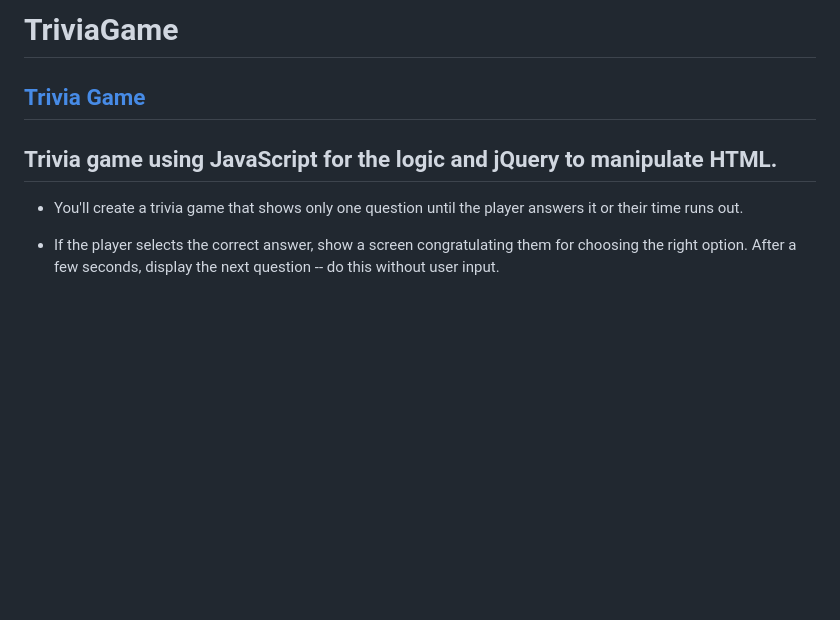
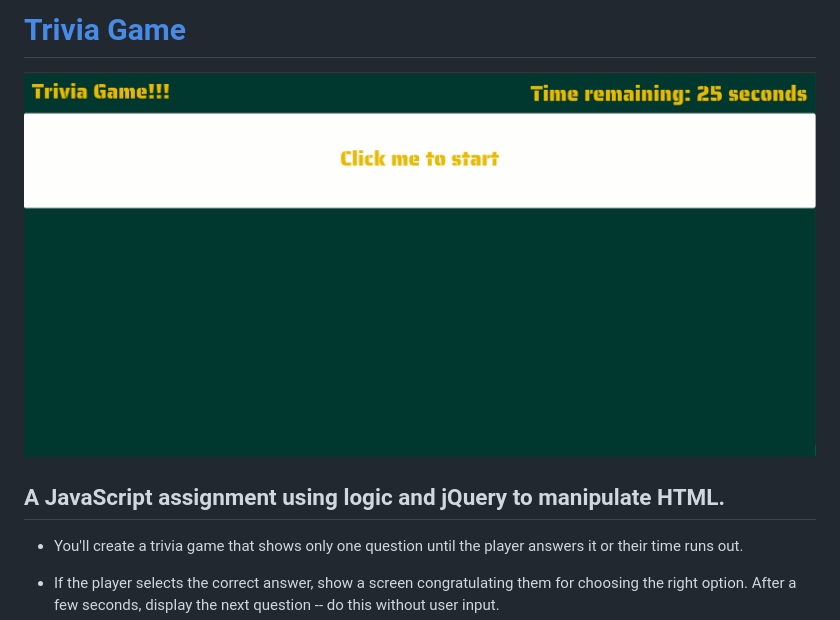
Before and after one commit to armonkahil/TriviaGame, a Markdown page: README.md, the part around the change printed below. GitHub-like rendering; pictures changed too: assets/images/cover.png (added); blank space fills up the shorter version.

```diff
--- a/README.md
+++ b/README.md
@@ -1,7 +1,6 @@
-# TriviaGame
-
-## [Trivia Game](https://armonkahil.github.io/TriviaGame/)
-## Trivia game using JavaScript for the logic and jQuery to manipulate HTML.
+# [Trivia Game](https://armonkahil.github.io/TriviaGame/)
+![Landing Page](assets/images/cover.png)
+## A JavaScript assignment using logic and jQuery to manipulate HTML.
 
 * You'll create a trivia game that shows only one question until the player answers it or their time runs out.
 
```
Also changed, not shown: other parts of README.md (+3 -1 lines), assets/images/first.png (added), 4 other files.
